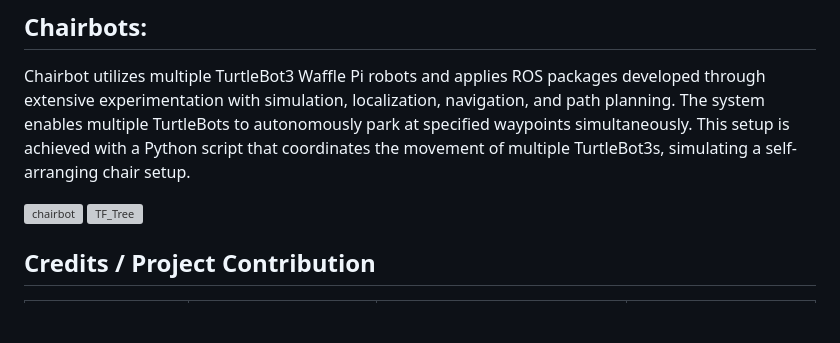
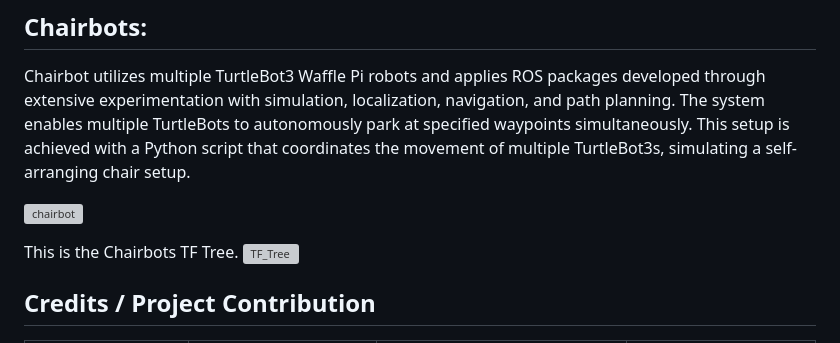
Before and after one commit to aqborromeo/chairbot_ws, a Markdown page: README.md, the part around the change. GitHub-like rendering; blank space fills up the shorter version; grey boxes are pictures that could not be loaded.

Commit message:
added info in readme

```diff
--- a/README.md
+++ b/README.md
@@ -64,6 +64,8 @@ This experiment will use a phython script for multiple turtlebot3 waffle pi to r
 Chairbot utilizes multiple TurtleBot3 Waffle Pi robots and applies ROS packages developed through extensive experimentation with simulation, localization, navigation, and path planning. The system enables multiple TurtleBots to autonomously park at specified waypoints simultaneously. This setup is achieved with a Python script that coordinates the movement of multiple TurtleBot3s, simulating a self-arranging chair setup.
 
 ![chairbot](https://github.com/aqborromeo/chairbot_ws/blob/main/Instructions%20README/8.%20Chairbot)
+
+This is the Chairbots TF Tree.
 ![TF_Tree](https://github.com/aqborromeo/chairbot_ws/blob/main/Instructions%20README/RQT_TF_Tree.png)
 
 ## Credits / Project Contribution
```
